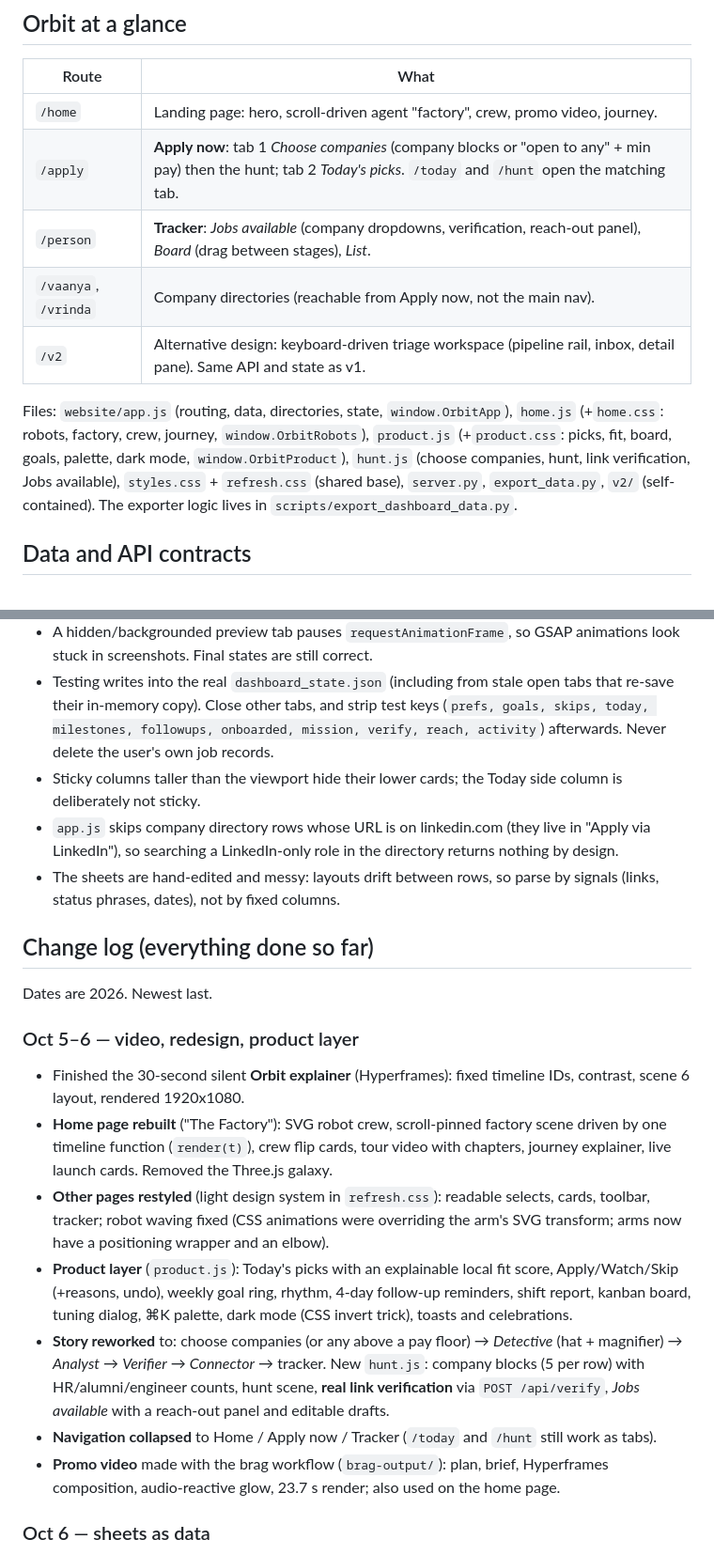
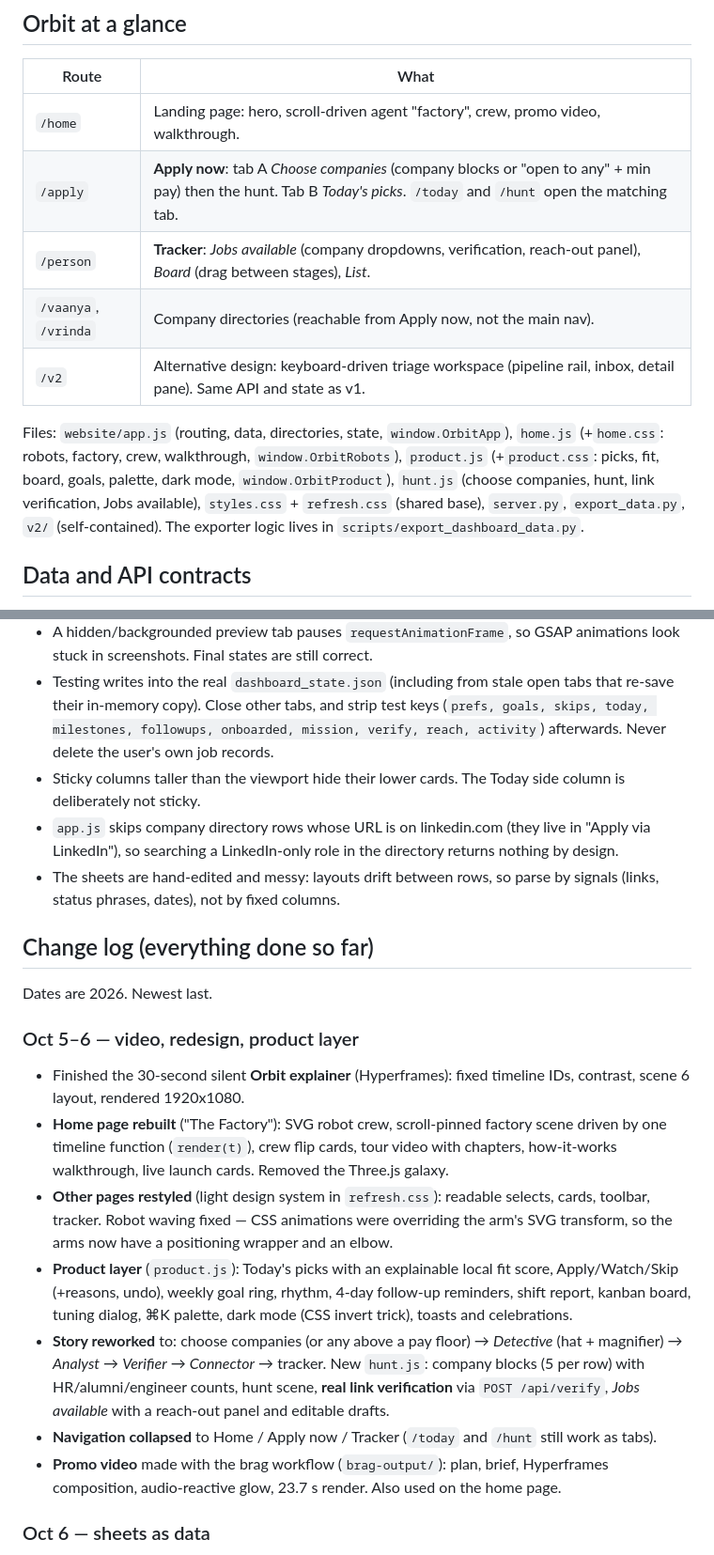
Before and after one commit to kaustubh2708/jobsearch, a Markdown page: CLAUDE.md, 2 parts joined by grey strips. Shown at 94% size. Rendered like a GitHub page.

```diff
--- a/CLAUDE.md
+++ b/CLAUDE.md
@@ -18,13 +18,13 @@ python3 scripts/validate_jobs.py --jobs data/jobs.json   # discovery output vali
 
 | Route | What |
 |---|---|
-| `/home` | Landing page: hero, scroll-driven agent "factory", crew, promo video, journey. |
-| `/apply` | **Apply now**: tab 1 *Choose companies* (company blocks or "open to any" + min pay) then the hunt; tab 2 *Today's picks*. `/today` and `/hunt` open the matching tab. |
+| `/home` | Landing page: hero, scroll-driven agent "factory", crew, promo video, walkthrough. |
+| `/apply` | **Apply now**: tab A *Choose companies* (company blocks or "open to any" + min pay) then the hunt. Tab B *Today's picks*. `/today` and `/hunt` open the matching tab. |
 | `/person` | **Tracker**: *Jobs available* (company dropdowns, verification, reach-out panel), *Board* (drag between stages), *List*. |
 | `/vaanya`, `/vrinda` | Company directories (reachable from Apply now, not the main nav). |
 | `/v2` | Alternative design: keyboard-driven triage workspace (pipeline rail, inbox, detail pane). Same API and state as v1. |
 
-Files: `website/app.js` (routing, data, directories, state, `window.OrbitApp`), `home.js` (+`home.css`: robots, factory, crew, journey, `window.OrbitRobots`), `product.js` (+`product.css`: picks, fit, board, goals, palette, dark mode, `window.OrbitProduct`), `hunt.js` (choose companies, hunt, link verification, Jobs available), `styles.css` + `refresh.css` (shared base), `server.py`, `export_data.py`, `v2/` (self-contained). The exporter logic lives in `scripts/export_dashboard_data.py`.
+Files: `website/app.js` (routing, data, directories, state, `window.OrbitApp`), `home.js` (+`home.css`: robots, factory, crew, walkthrough, `window.OrbitRobots`), `product.js` (+`product.css`: picks, fit, board, goals, palette, dark mode, `window.OrbitProduct`), `hunt.js` (choose companies, hunt, link verification, Jobs available), `styles.css` + `refresh.css` (shared base), `server.py`, `export_data.py`, `v2/` (self-contained). The exporter logic lives in `scripts/export_dashboard_data.py`.
 
 ## Data and API contracts
 
@@ -52,7 +52,7 @@ Files: `website/app.js` (routing, data, directories, state, `window.OrbitApp`),
 - The preview browser caches static files heuristically. The server now sends `Cache-Control: no-cache`, but after editing, force-refresh assets once (`fetch(url, {cache: "reload"})`) or you will debug a stale copy.
 - A hidden/backgrounded preview tab pauses `requestAnimationFrame`, so GSAP animations look stuck in screenshots. Final states are still correct.
 - Testing writes into the real `dashboard_state.json` (including from stale open tabs that re-save their in-memory copy). Close other tabs, and strip test keys (`prefs, goals, skips, today, milestones, followups, onboarded, mission, verify, reach, activity`) afterwards. Never delete the user's own job records.
-- Sticky columns taller than the viewport hide their lower cards; the Today side column is deliberately not sticky.
+- Sticky columns taller than the viewport hide their lower cards. The Today side column is deliberately not sticky.
 - `app.js` skips company directory rows whose URL is on linkedin.com (they live in "Apply via LinkedIn"), so searching a LinkedIn-only role in the directory returns nothing by design.
 - The sheets are hand-edited and messy: layouts drift between rows, so parse by signals (links, status phrases, dates), not by fixed columns.
 
@@ -62,12 +62,12 @@ Dates are 2026. Newest last.
 
 ### Oct 5–6 — video, redesign, product layer
 - Finished the 30-second silent **Orbit explainer** (Hyperframes): fixed timeline IDs, contrast, scene 6 layout, rendered 1920x1080.
-- **Home page rebuilt** ("The Factory"): SVG robot crew, scroll-pinned factory scene driven by one timeline function (`render(t)`), crew flip cards, tour video with chapters, journey explainer, live launch cards. Removed the Three.js galaxy.
-- **Other pages restyled** (light design system in `refresh.css`): readable selects, cards, toolbar, tracker; robot waving fixed (CSS animations were overriding the arm's SVG transform; arms now have a positioning wrapper and an elbow).
+- **Home page rebuilt** ("The Factory"): SVG robot crew, scroll-pinned factory scene driven by one timeline function (`render(t)`), crew flip cards, tour video with chapters, how-it-works walkthrough, live launch cards. Removed the Three.js galaxy.
+- **Other pages restyled** (light design system in `refresh.css`): readable selects, cards, toolbar, tracker. Robot waving fixed — CSS animations were overriding the arm's SVG transform, so the arms now have a positioning wrapper and an elbow.
 - **Product layer** (`product.js`): Today's picks with an explainable local fit score, Apply/Watch/Skip (+reasons, undo), weekly goal ring, rhythm, 4-day follow-up reminders, shift report, kanban board, tuning dialog, ⌘K palette, dark mode (CSS invert trick), toasts and celebrations.
 - **Story reworked** to: choose companies (or any above a pay floor) → *Detective* (hat + magnifier) → *Analyst* → *Verifier* → *Connector* → tracker. New `hunt.js`: company blocks (5 per row) with HR/alumni/engineer counts, hunt scene, **real link verification** via `POST /api/verify`, *Jobs available* with a reach-out panel and editable drafts.
 - **Navigation collapsed** to Home / Apply now / Tracker (`/today` and `/hunt` still work as tabs).
-- **Promo video** made with the brag workflow (`brag-output/`): plan, brief, Hyperframes composition, audio-reactive glow, 23.7 s render; also used on the home page.
+- **Promo video** made with the brag workflow (`brag-output/`): plan, brief, Hyperframes composition, audio-reactive glow, 23.7 s render. Also used on the home page.
 
 ### Oct 6 — sheets as data
 - Statuses and notes parsed from the sheets (see Data above), sheet notes shown with provenance ("From your sheet", "Edited here · sheet: X"), applied dates drive the weekly ring, rhythm and follow-ups.
```
Also changed, not shown: other parts of CLAUDE.md (+3 -3 lines), website/README.md (+10 -10 lines).
